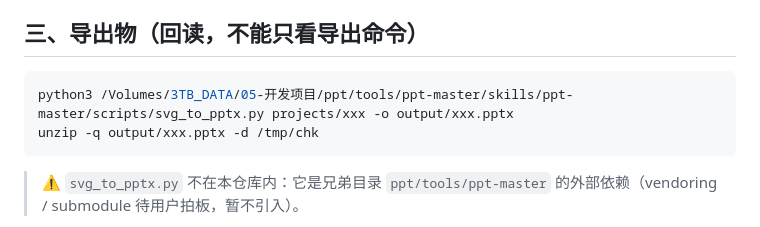
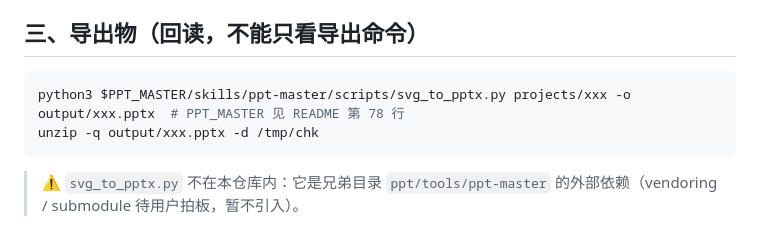
Before and after one commit to tomyiyi/ppt-studio, a Markdown page: docs/qa-checklist.md, the part around the change. GitHub-like rendering.

Commit message:
docs: qa-checklist 导出命令改用 $PPT_MASTER 变量，消除硬编码绝对路径

````diff
--- a/docs/qa-checklist.md
+++ b/docs/qa-checklist.md
@@ -74,7 +74,7 @@ python3 scripts/qa_cards.py projects/xxx/cards qa_cards_render
 ## 三、导出物（回读，不能只看导出命令）
 
 ```bash
-python3 /Volumes/3TB_DATA/05-开发项目/ppt/tools/ppt-master/skills/ppt-master/scripts/svg_to_pptx.py projects/xxx -o output/xxx.pptx
+python3 $PPT_MASTER/skills/ppt-master/scripts/svg_to_pptx.py projects/xxx -o output/xxx.pptx  # PPT_MASTER 见 README 第 78 行
 unzip -q output/xxx.pptx -d /tmp/chk
 ```
 
````
